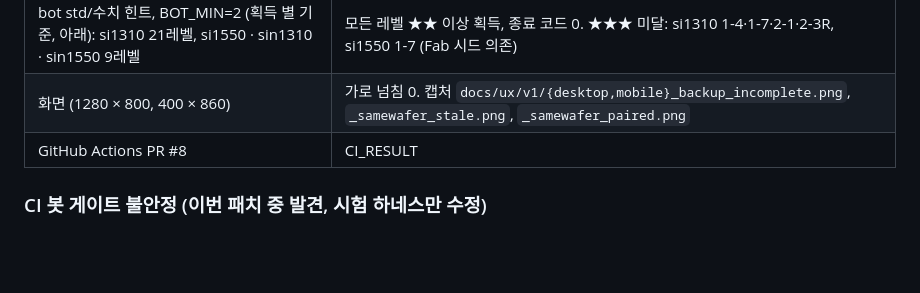
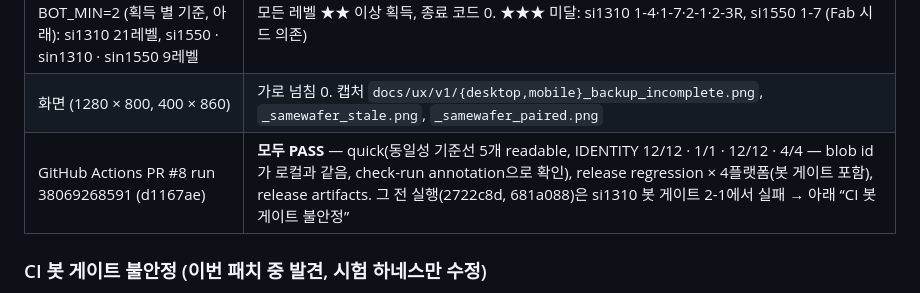
Before and after one commit to legendnever-collab/Spec-to-Mask, a Markdown page: docs/release/VERIFICATION_REPORT-v1.0.md, the part around the change. GitHub-like rendering; blank space fills up the shorter version.

Commit message:
v1.0 verification report: final patch CI run (all jobs green, identity evidence)
Co-Authored-By: Claude Opus 5.5 <noreply@anthropic.com>
Claude-Session: https://claude.ai/code/session_01M537FULUFh5KZishjfV68V

```diff
--- a/docs/release/VERIFICATION_REPORT-v1.0.md
+++ b/docs/release/VERIFICATION_REPORT-v1.0.md
@@ -128,7 +128,7 @@ Design Valid / Geometry Rechecked / Foundry Readiness: NOT VERIFIED. 기존 GDS
 | smoke · flow · fab · lab_state · lab · guide × 4플랫폼 | PASS (페이지 오류 0) |
 | bot std/수치 힌트, BOT_MIN=2 (획득 별 기준, 아래): si1310 21레벨, si1550 · sin1310 · sin1550 9레벨 | 모든 레벨 ★★ 이상 획득, 종료 코드 0. ★★★ 미달: si1310 1-4·1-7·2-1·2-3R, si1550 1-7 (Fab 시드 의존) |
 | 화면 (1280 × 800, 400 × 860) | 가로 넘침 0. 캡처 `docs/ux/v1/{desktop,mobile}_backup_incomplete.png`, `_samewafer_stale.png`, `_samewafer_paired.png` |
-| GitHub Actions PR #8 | CI_RESULT |
+| GitHub Actions PR #8 run 38069268591 (d1167ae) | **모두 PASS** — quick(동일성 기준선 5개 readable, IDENTITY 12/12 · 1/1 · 12/12 · 4/4 — blob id가 로컬과 같음, check-run annotation으로 확인), release regression × 4플랫폼(봇 게이트 포함), release artifacts. 그 전 실행(2722c8d, 681a088)은 si1310 봇 게이트 2-1에서 실패 → 아래 “CI 봇 게이트 불안정” |
 
 ### CI 봇 게이트 불안정 (이번 패치 중 발견, 시험 하네스만 수정)
 PR #8 CI에서 si1310 봇 게이트가 2-1에서 실패했습니다(“BELOW ★★: 2-1”, annotation으로 확인). 원인은 게임이 아니라 게이트의 판정 기준입니다: 2-1 코치는 의도적으로 ★★★ 수율을 위해 언더컷(τ 때문에 ★★ 조건을 놓침)을 권하고, ★★ 코치는 다시 트렌치를 권해 봇이 두 설계를 오가다 반복 상한에서 멈춥니다. 마지막 설계가 어느 쪽이냐에 따라 “지금 설계가 ★★를 만족하는가”가 갈렸고, Fab 시드에 따라 이 경로에 들어갑니다. 수정 전 빌드(be4ce8a)에서도 2-1 단독 10회 중 2회 같은 결과(재현), 이전 CI 통과는 운이었습니다. 봇 게이트를 **이 레벨에서 획득한 별(게임 기록)** 기준으로 바꾸고, 마지막 설계의 충족 여부는 함께 출력합니다(★★를 한 번도 얻지 못한 레벨은 여전히 실패). 실패 레벨은 CI annotation으로도 남깁니다(job 로그를 못 받는 환경 대비). 게임·코치 동작은 바꾸지 않았습니다.
```
